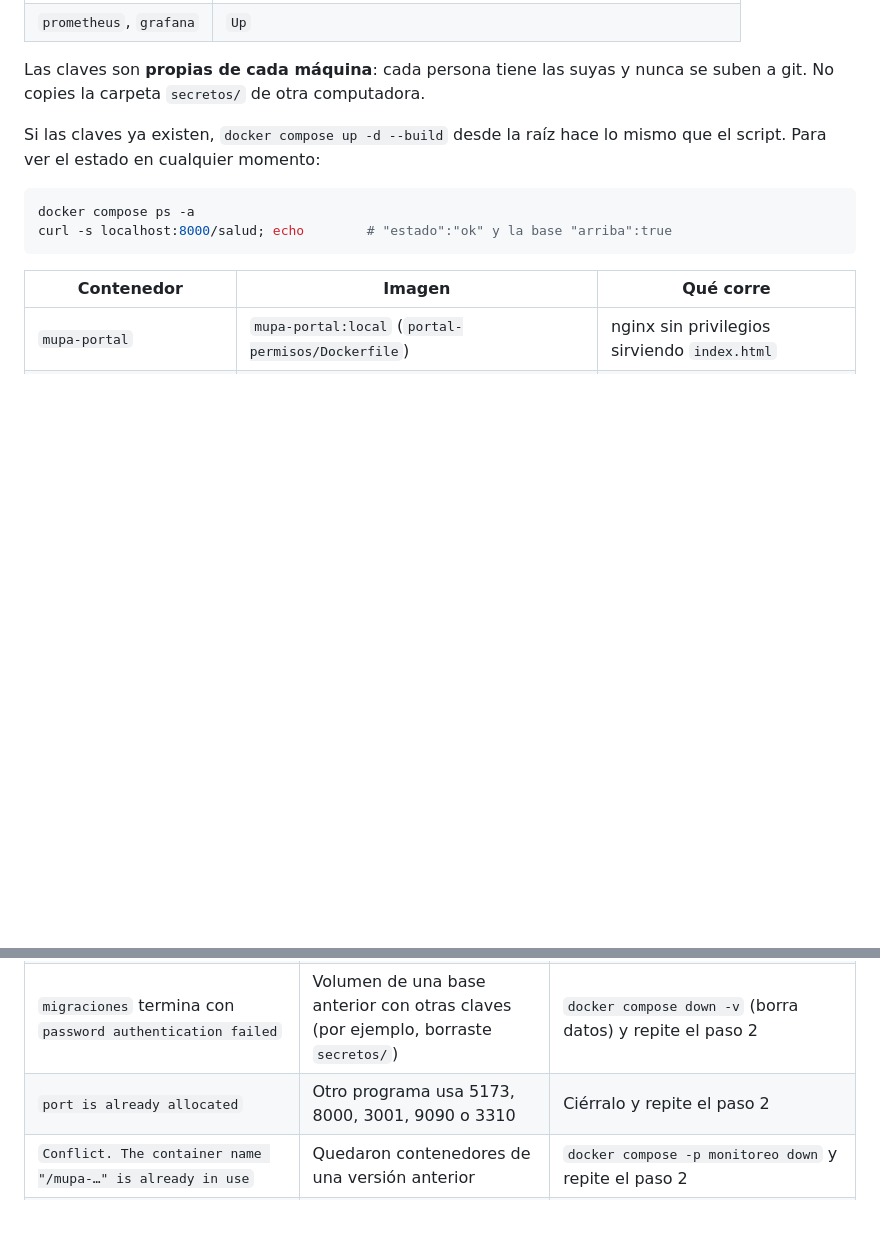
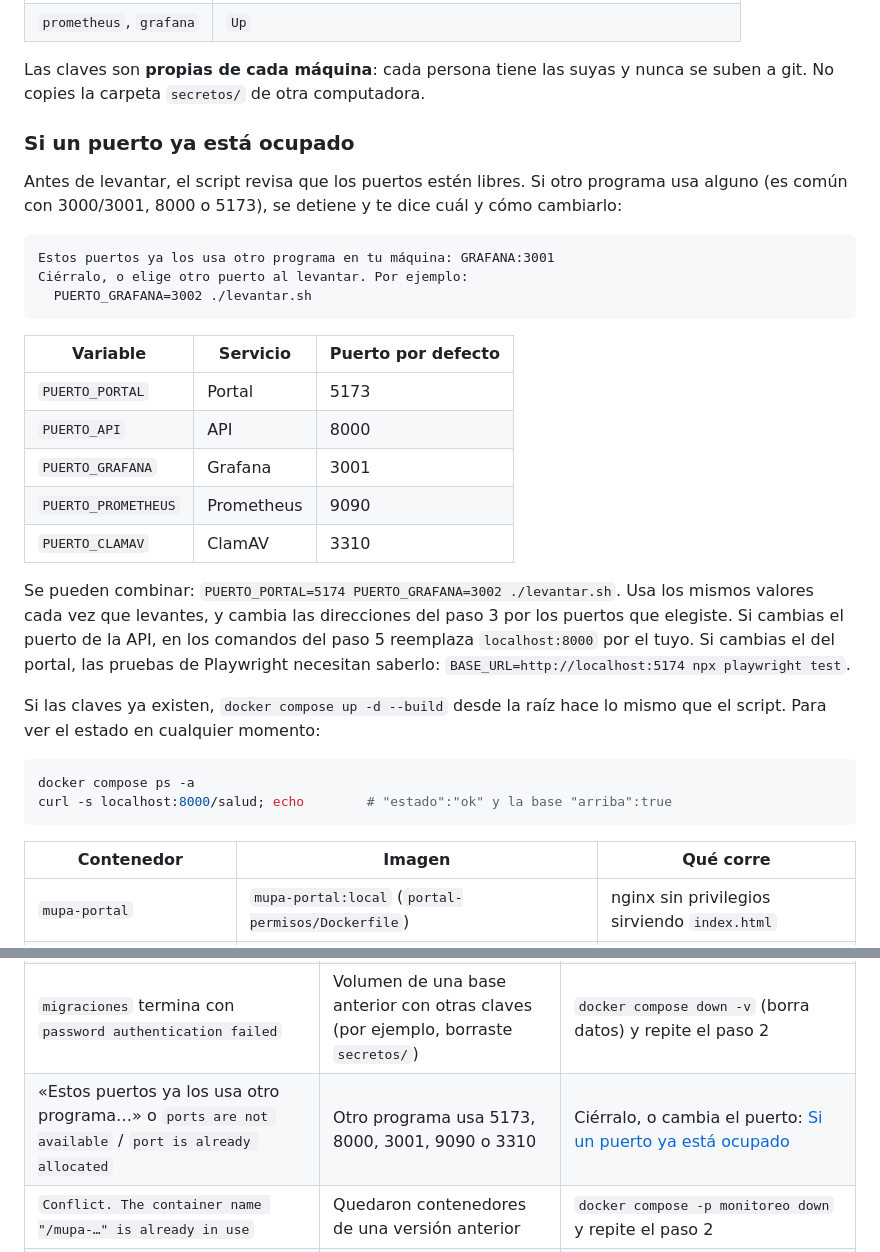
Before and after one commit to Mirandosky-12/Ing-de-Software, a Markdown page: docs/guia-ver-el-proyecto.md, 2 parts joined by grey strips. GitHub-like rendering; blank space fills up the shorter version.

Commit message:
docs: cómo cambiar los puertos si están ocupados
Sección nueva en la guía con el aviso que muestra levantar.sh, la tabla
de variables PUERTO_* y sus valores por defecto, cómo combinarlas y qué
ajustar después (direcciones, comandos de la API y BASE_URL de
Playwright). La fila de puertos ocupados en «Si algo falla» apunta ahí.

Co-Authored-By: Claude Opus 5.5 <noreply@anthropic.com>

````diff
--- a/docs/guia-ver-el-proyecto.md
+++ b/docs/guia-ver-el-proyecto.md
@@ -88,6 +88,33 @@ debe mostrar:
 
 Las claves son **propias de cada máquina**: cada persona tiene las suyas y
 nunca se suben a git. No copies la carpeta `secretos/` de otra computadora.
+
+### Si un puerto ya está ocupado
+
+Antes de levantar, el script revisa que los puertos estén libres. Si otro
+programa usa alguno (es común con 3000/3001, 8000 o 5173), se detiene y te
+dice cuál y cómo cambiarlo:
+
+```text
+Estos puertos ya los usa otro programa en tu máquina: GRAFANA:3001
+Ciérralo, o elige otro puerto al levantar. Por ejemplo:
+  PUERTO_GRAFANA=3002 ./levantar.sh
+```
+
+| Variable | Servicio | Puerto por defecto |
+|---|---|---|
+| `PUERTO_PORTAL` | Portal | 5173 |
+| `PUERTO_API` | API | 8000 |
+| `PUERTO_GRAFANA` | Grafana | 3001 |
+| `PUERTO_PROMETHEUS` | Prometheus | 9090 |
+| `PUERTO_CLAMAV` | ClamAV | 3310 |
+
+Se pueden combinar: `PUERTO_PORTAL=5174 PUERTO_GRAFANA=3002 ./levantar.sh`.
+Usa los mismos valores cada vez que levantes, y cambia las direcciones del
+paso 3 por los puertos que elegiste. Si cambias el puerto de la API, en los
+comandos del paso 5 reemplaza `localhost:8000` por el tuyo. Si cambias el del
+portal, las pruebas de Playwright necesitan saberlo:
+`BASE_URL=http://localhost:5174 npx playwright test`.
 
 Si las claves ya existen, `docker compose up -d --build` desde la raíz hace lo
 mismo que el script. Para ver el estado en cualquier momento:
@@ -260,7 +287,7 @@ quieres empezar de cero.
 | `Docker no responde` / `error during connect` / `Cannot connect to the Docker daemon` | Docker cerrado | Abre Docker Desktop (en Linux: `sudo systemctl start docker`), espera a que diga *Running* y repite |
 | `permission denied … docker.sock` (Linux) | Tu usuario no está en el grupo `docker` | `sudo usermod -aG docker $USER`, cierra sesión y vuelve a entrar |
 | `migraciones` termina con `password authentication failed` | Volumen de una base anterior con otras claves (por ejemplo, borraste `secretos/`) | `docker compose down -v` (borra datos) y repite el paso 2 |
-| `port is already allocated` | Otro programa usa 5173, 8000, 3001, 9090 o 3310 | Ciérralo y repite el paso 2 |
+| «Estos puertos ya los usa otro programa…» o `ports are not available` / `port is already allocated` | Otro programa usa 5173, 8000, 3001, 9090 o 3310 | Ciérralo, o cambia el puerto: [Si un puerto ya está ocupado](#si-un-puerto-ya-está-ocupado) |
 | `Conflict. The container name "/mupa-…" is already in use` | Quedaron contenedores de una versión anterior | `docker compose -p monitoreo down` y repite el paso 2 |
 | `include` no se reconoce en `compose.yaml` | Docker Compose anterior a 2.20 | Actualiza Docker Desktop o el plugin Compose |
 | `clamav` se reinicia o queda `unhealthy` | Poca memoria para Docker | Sube la memoria de Docker a 4 GB o más y repite |
````
